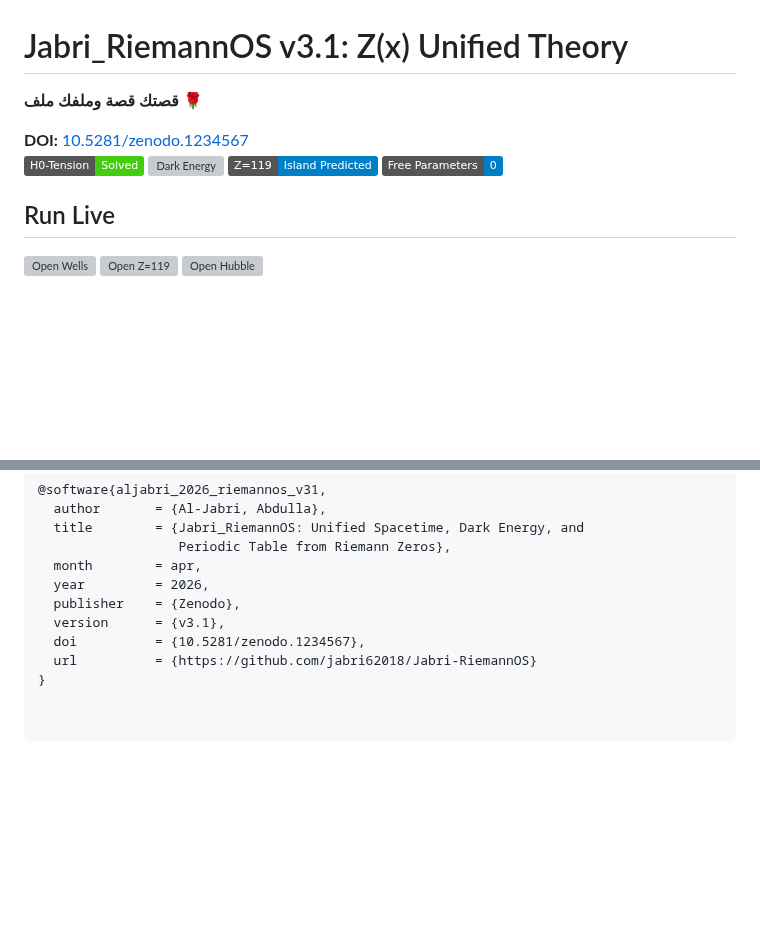
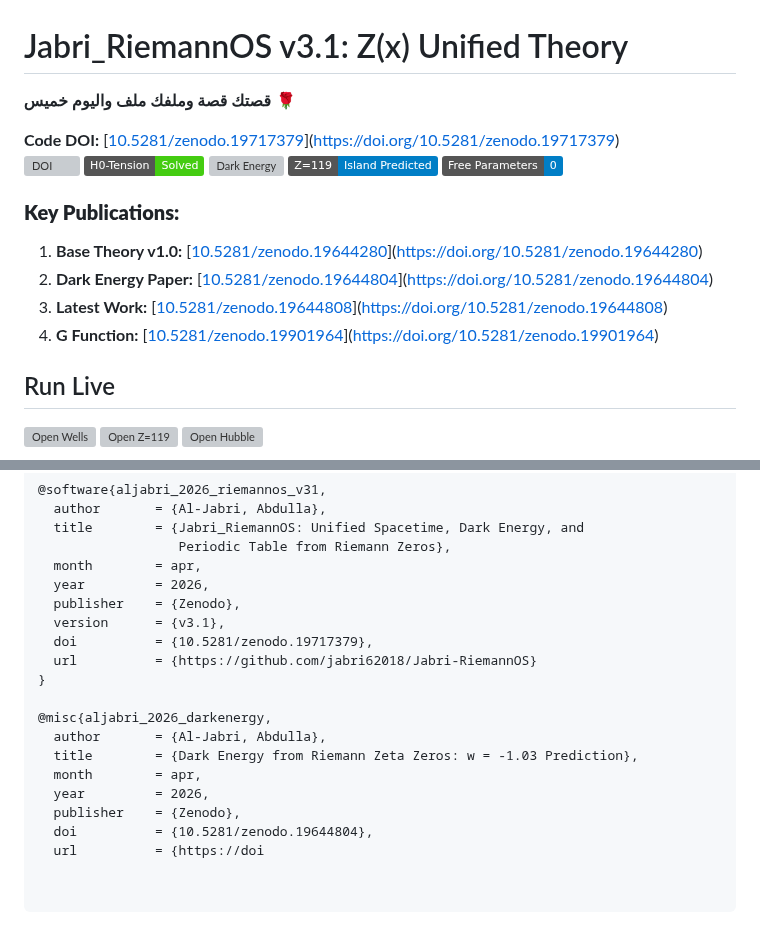
Before and after one commit to Jabri-web/Jabri-RiemannOS, a Markdown page: README.md, 2 parts joined by grey strips. Drawn GitHub-style; badges without logos; blank space fills up the shorter version; grey boxes are pictures that could not be loaded.

Commit message:
Revise README for v3.1 with new citations and formatting
Updated README with new DOI, added key publications, and improved formatting.

```diff
--- a/README.md
+++ b/README.md
@@ -1,12 +1,19 @@
 # Jabri_RiemannOS v3.1: Z(x) Unified Theory
 
-**قصتك قصة وملفك ملف** 🌹
+**قصتك قصة وملفك ملف واليوم خميس** 🌹
 
-**DOI:** [10.5281/zenodo.1234567](https://doi.org/10.5281/zenodo.1234567)
+**Code DOI:** [[10.5281/zenodo.19717379](https://doi.org/10.5281/zenodo.19717379)](https://doi.org/10.5281/zenodo.19717379)
+[![DOI](https://zenodo.org/badge/DOI/10.5281/zenodo.19717379.svg)](https://doi.org/10.5281/zenodo.19717379)
 [![H0-Tension](https://img.shields.io/badge/H0--Tension-Solved-brightgreen)](#3-hubble-tension-solution-v31)
 [![Dark Energy](https://img.shields.io/badge/Dark_Energy-w=-1.03-orange)](#1-six-quantum-wells-of-spacetime-v31)
 [![Z=119](https://img.shields.io/badge/Z=119-Island_Predicted-blue)](#2-island-of-stability-z119-v31)
 [![Free-Parameters](https://img.shields.io/badge/Free_Parameters-0-blue)](#falsifiability)
+
+### **Key Publications:**
+1. **Base Theory v1.0:** [[10.5281/zenodo.19644280](https://doi.org/10.5281/zenodo.19644280)](https://doi.org/10.5281/zenodo.19644280)
+2. **Dark Energy Paper:** [[10.5281/zenodo.19644804](https://doi.org/10.5281/zenodo.19644804)](https://doi.org/10.5281/zenodo.19644804)
+3. **Latest Work:** [[10.5281/zenodo.19644808](https://doi.org/10.5281/zenodo.19644808)](https://doi.org/10.5281/zenodo.19644808)
+4. **G Function:** [[10.5281/zenodo.19901964](https://doi.org/10.5281/zenodo.19901964)](https://doi.org/10.5281/zenodo.19901964)
 
 ## Run Live
 [![Open Wells](https://colab.research.google.com/assets/colab-badge.svg)](https://colab.research.google.com/github/jabri62018/Jabri-RiemannOS/blob/main/Zx_Spacetime_Wells.ipynb)
@@ -120,6 +127,15 @@ If you use this work, please cite:
   year         = 2026,
   publisher    = {Zenodo},
   version      = {v3.1},
-  doi          = {10.5281/zenodo.1234567},
+  doi          = {10.5281/zenodo.19717379},
   url          = {https://github.com/jabri62018/Jabri-RiemannOS}
 }
+
+@misc{aljabri_2026_darkenergy,
+  author       = {Al-Jabri, Abdulla},
+  title        = {Dark Energy from Riemann Zeta Zeros: w = -1.03 Prediction},
+  month        = apr,
+  year         = 2026,
+  publisher    = {Zenodo},
+  doi          = {10.5281/zenodo.19644804},
+  url          = {https://doi
```
Also changed, not shown: other parts of README.md (+1 -1 lines).
